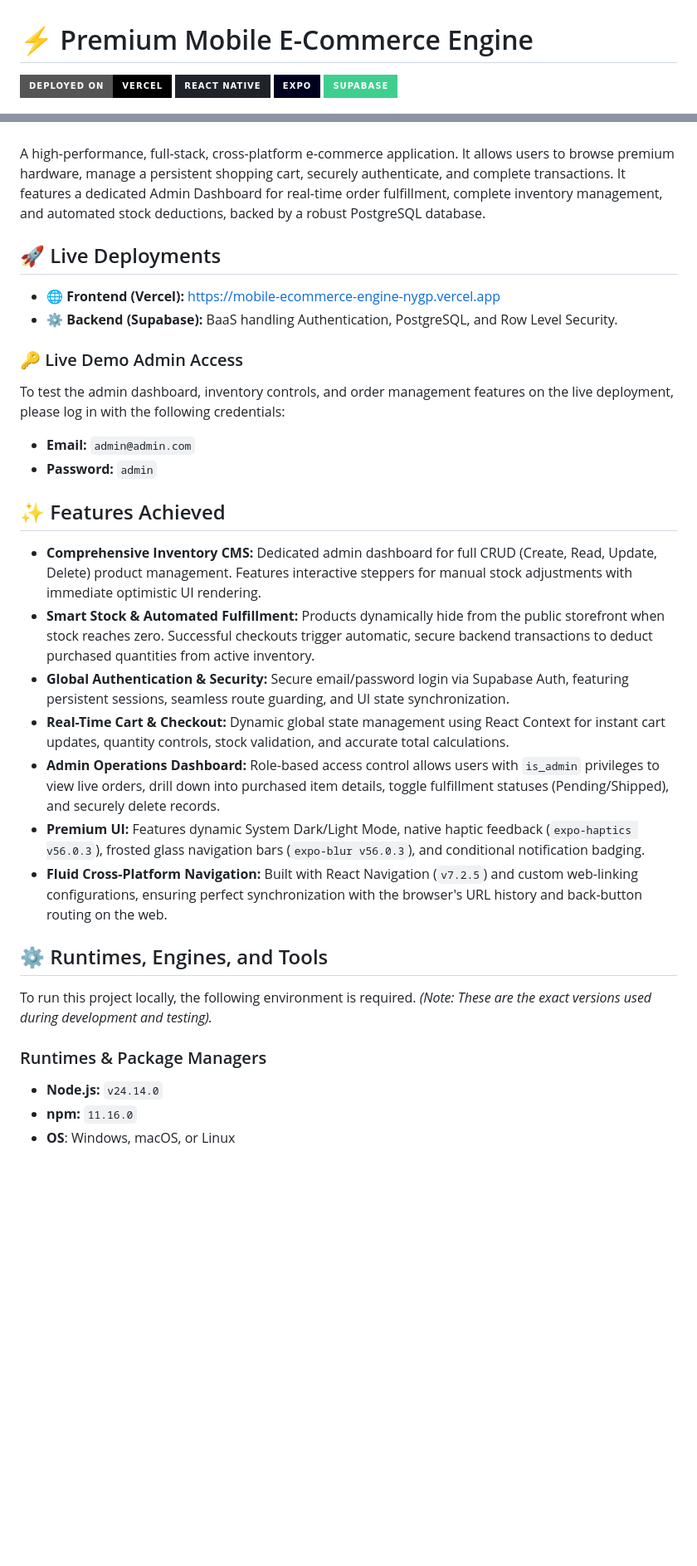
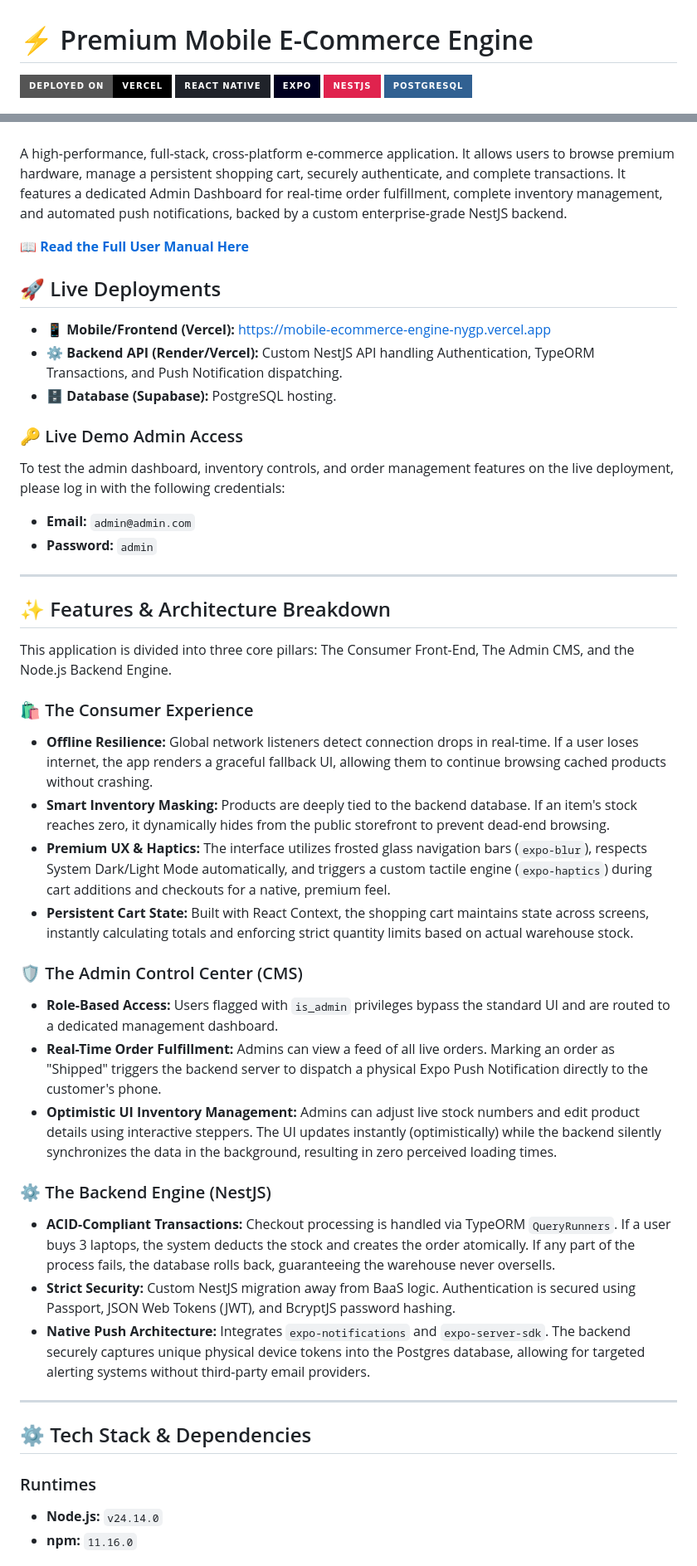
Before and after one commit to notrexxx/mobile-ecommerce-engine, a Markdown page: README.md, 2 parts joined by grey strips. Shown at 83% size. GitHub-like rendering; badges without logos; blank space fills up the shorter version.

Commit message:
docs: completely rewrite README with new architecture and add comprehensive user manual

```diff
--- a/README.md
+++ b/README.md
@@ -3,41 +3,56 @@
 ![Live on Vercel](https://img.shields.io/badge/Deployed_on-Vercel-000000?style=for-the-badge&logo=vercel)
 ![React Native](https://img.shields.io/badge/React_Native-20232A?style=for-the-badge&logo=react&logoColor=61DAFB)
 ![Expo](https://img.shields.io/badge/Expo-000020?style=for-the-badge&logo=expo&logoColor=white)
-![Supabase](https://img.shields.io/badge/Supabase-3ECF8E?style=for-the-badge&logo=supabase&logoColor=white)
+![NestJS](https://img.shields.io/badge/NestJS-E0234E?style=for-the-badge&logo=nestjs&logoColor=white)
+![PostgreSQL](https://img.shields.io/badge/PostgreSQL-316192?style=for-the-badge&logo=postgresql&logoColor=white)
 
 <div align="center">
   <img src="./assets/hero-image.png" alt="Mobile E-Commerce Engine Main Dashboard" width="800" />
 </div>
 <br />
 
-A high-performance, full-stack, cross-platform e-commerce application. It allows users to browse premium hardware, manage a persistent shopping cart, securely authenticate, and complete transactions. It features a dedicated Admin Dashboard for real-time order fulfillment, complete inventory management, and automated stock deductions, backed by a robust PostgreSQL database.
+A high-performance, full-stack, cross-platform e-commerce application. It allows users to browse premium hardware, manage a persistent shopping cart, securely authenticate, and complete transactions. It features a dedicated Admin Dashboard for real-time order fulfillment, complete inventory management, and automated push notifications, backed by a custom enterprise-grade NestJS backend.
+
+📖 **[Read the Full User Manual Here](./USER_MANUAL.md)**
 
 ## 🚀 Live Deployments
 
-- 🌐 **Frontend (Vercel):** [https://mobile-ecommerce-engine-nygp.vercel.app](https://mobile-ecommerce-engine-nygp.vercel.app)
-- ⚙️ **Backend (Supabase):** BaaS handling Authentication, PostgreSQL, and Row Level Security.
+- 📱 **Mobile/Frontend (Vercel):** [https://mobile-ecommerce-engine-nygp.vercel.app](https://mobile-ecommerce-engine-nygp.vercel.app)
+- ⚙️ **Backend API (Render/Vercel):** Custom NestJS API handling Authentication, TypeORM Transactions, and Push Notification dispatching.
+- 🗄️ **Database (Supabase):** PostgreSQL hosting.
 
 ### 🔑 Live Demo Admin Access
 To test the admin dashboard, inventory controls, and order management features on the live deployment, please log in with the following credentials:
 - **Email:** `admin@admin.com`
 - **Password:** `admin`
 
-## ✨ Features Achieved
+---
 
-- **Comprehensive Inventory CMS:** Dedicated admin dashboard for full CRUD (Create, Read, Update, Delete) product management. Features interactive steppers for manual stock adjustments with immediate optimistic UI rendering.
-- **Smart Stock & Automated Fulfillment:** Products dynamically hide from the public storefront when stock reaches zero. Successful checkouts trigger automatic, secure backend transactions to deduct purchased quantities from active inventory.
-- **Global Authentication & Security:** Secure email/password login via Supabase Auth, featuring persistent sessions, seamless route guarding, and UI state synchronization.
-- **Real-Time Cart & Checkout:** Dynamic global state management using React Context for instant cart updates, quantity controls, stock validation, and accurate total calculations.
-- **Admin Operations Dashboard:** Role-based access control allows users with `is_admin` privileges to view live orders, drill down into purchased item details, toggle fulfillment statuses (Pending/Shipped), and securely delete records.
-- **Premium UI:** Features dynamic System Dark/Light Mode, native haptic feedback (`expo-haptics v56.0.3`), frosted glass navigation bars (`expo-blur v56.0.3`), and conditional notification badging.
-- **Fluid Cross-Platform Navigation:** Built with React Navigation (`v7.2.5`) and custom web-linking configurations, ensuring perfect synchronization with the browser's URL history and back-button routing on the web.
+## ✨ Features & Architecture Breakdown
 
-## ⚙️ Runtimes, Engines, and Tools
+This application is divided into three core pillars: The Consumer Front-End, The Admin CMS, and the Node.js Backend Engine.
 
-To run this project locally, the following environment is required. *(Note: These are the exact versions used during development and testing).*
+### 🛍️ The Consumer Experience
+* **Offline Resilience:** Global network listeners detect connection drops in real-time. If a user loses internet, the app renders a graceful fallback UI, allowing them to continue browsing cached products without crashing.
+* **Smart Inventory Masking:** Products are deeply tied to the backend database. If an item's stock reaches zero, it dynamically hides from the public storefront to prevent dead-end browsing.
+* **Premium UX & Haptics:** The interface utilizes frosted glass navigation bars (`expo-blur`), respects System Dark/Light Mode automatically, and triggers a custom tactile engine (`expo-haptics`) during cart additions and checkouts for a native, premium feel.
+* **Persistent Cart State:** Built with React Context, the shopping cart maintains state across screens, instantly calculating totals and enforcing strict quantity limits based on actual warehouse stock.
 
-### Runtimes & Package Managers
+### 🛡️ The Admin Control Center (CMS)
+* **Role-Based Access:** Users flagged with `is_admin` privileges bypass the standard UI and are routed to a dedicated management dashboard.
+* **Real-Time Order Fulfillment:** Admins can view a feed of all live orders. Marking an order as "Shipped" triggers the backend server to dispatch a physical Expo Push Notification directly to the customer's phone.
+* **Optimistic UI Inventory Management:** Admins can adjust live stock numbers and edit product details using interactive steppers. The UI updates instantly (optimistically) while the backend silently synchronizes the data in the background, resulting in zero perceived loading times.
+
+### ⚙️ The Backend Engine (NestJS)
+* **ACID-Compliant Transactions:** Checkout processing is handled via TypeORM `QueryRunners`. If a user buys 3 laptops, the system deducts the stock and creates the order atomically. If any part of the process fails, the database rolls back, guaranteeing the warehouse never oversells.
+* **Strict Security:** Custom NestJS migration away from BaaS logic. Authentication is secured using Passport, JSON Web Tokens (JWT), and BcryptJS password hashing.
+* **Native Push Architecture:** Integrates `expo-notifications` and `expo-server-sdk`. The backend securely captures unique physical device tokens into the Postgres database, allowing for targeted alerting systems without third-party email providers.
+
+---
+
+## ⚙️ Tech Stack & Dependencies
+
+### Runtimes
 - **Node.js:** `v24.14.0`
 - **npm:** `11.16.0`
-- **OS**: Windows, macOS, or Linux
 
```
Also changed, not shown: other parts of README.md (+22 -25 lines), USER_MANUAL.md (added, +31 -0 lines).
